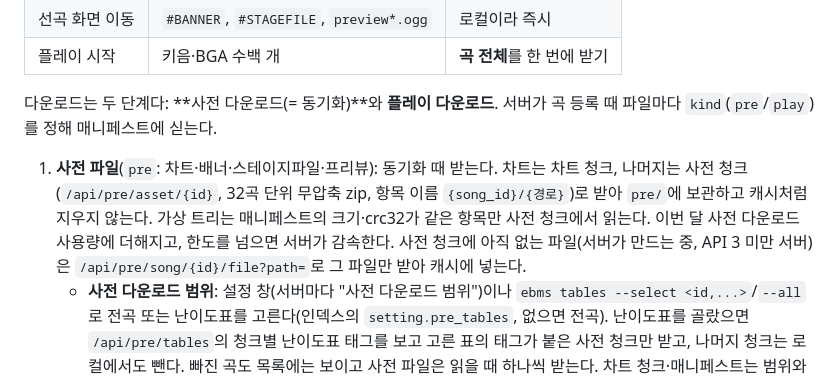
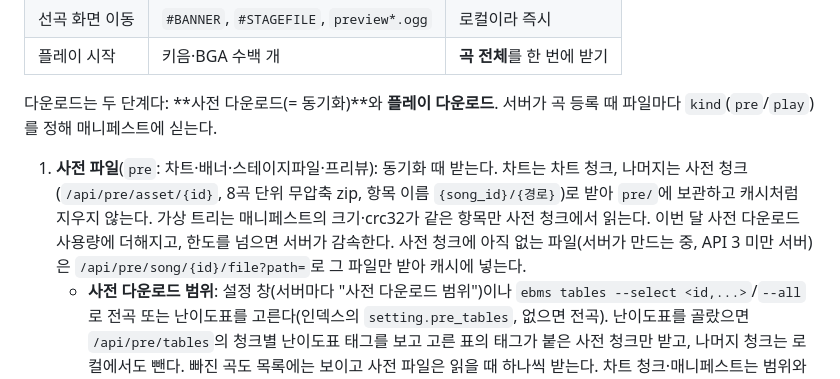
Before and after one commit to alsrjs0725/ebms_client, a Markdown page: docs/ARCHITECTURE.md, the part around the change. GitHub-like rendering.

Commit message:
문서: 사전 청크 8곡 단위
Co-Authored-By: Claude Opus 5.5 (1M context) <noreply@anthropic.com>
Claude-Session: https://claude.ai/code/session_015KhZkYb9E21F6NtupF4WDY

```diff
--- a/docs/ARCHITECTURE.md
+++ b/docs/ARCHITECTURE.md
@@ -106,7 +106,7 @@ beatoraja가 파일을 읽는 시점은 두 가지다.
 | 플레이 시작 | 키음·BGA 수백 개 | **곡 전체**를 한 번에 받기 |
 
 다운로드는 두 단계다: **사전 다운로드(= 동기화)**와 **플레이 다운로드**. 서버가 곡 등록 때 파일마다 `kind`(`pre`/`play`)를 정해 매니페스트에 싣는다.
-1. **사전 파일**(`pre`: 차트·배너·스테이지파일·프리뷰): 동기화 때 받는다. 차트는 차트 청크, 나머지는 사전 청크(`/api/pre/asset/{id}`, 32곡 단위 무압축 zip, 항목 이름 `{song_id}/{경로}`)로 받아 `pre/`에 보관하고 캐시처럼 지우지 않는다. 가상 트리는 매니페스트의 크기·crc32가 같은 항목만 사전 청크에서 읽는다. 이번 달 사전 다운로드 사용량에 더해지고, 한도를 넘으면 서버가 감속한다. 사전 청크에 아직 없는 파일(서버가 만드는 중, API 3 미만 서버)은 `/api/pre/song/{id}/file?path=`로 그 파일만 받아 캐시에 넣는다.
+1. **사전 파일**(`pre`: 차트·배너·스테이지파일·프리뷰): 동기화 때 받는다. 차트는 차트 청크, 나머지는 사전 청크(`/api/pre/asset/{id}`, 8곡 단위 무압축 zip, 항목 이름 `{song_id}/{경로}`)로 받아 `pre/`에 보관하고 캐시처럼 지우지 않는다. 가상 트리는 매니페스트의 크기·crc32가 같은 항목만 사전 청크에서 읽는다. 이번 달 사전 다운로드 사용량에 더해지고, 한도를 넘으면 서버가 감속한다. 사전 청크에 아직 없는 파일(서버가 만드는 중, API 3 미만 서버)은 `/api/pre/song/{id}/file?path=`로 그 파일만 받아 캐시에 넣는다.
    - **사전 다운로드 범위**: 설정 창(서버마다 "사전 다운로드 범위")이나 `ebms tables --select <id,...>`/`--all`로 전곡 또는 난이도표를 고른다(인덱스의 `setting.pre_tables`, 없으면 전곡). 난이도표를 골랐으면 `/api/pre/tables`의 청크별 난이도표 태그를 보고 고른 표의 태그가 붙은 사전 청크만 받고, 나머지 청크는 로컬에서도 뺀다. 빠진 곡도 목록에는 보이고 사전 파일은 읽을 때 하나씩 받는다. 차트 청크·매니페스트는 범위와 상관없이 모두 받는다. 난이도표 API가 없는 서버(`404`)면 전곡을 받는다.
 2. **플레이 파일**(`play`: 키음·BGA): 처음 열 때 `/api/play/song/{id}`로 곡 zip 전체를 받는다. 티켓 1개를 쓴다. 나머지 파일 요청은 이 다운로드를 기다린다.
 3. 티켓이 없으면 서버가 `429` + `Retry-After`를 준다. 그 파일 읽기는 오류로 돌리고, `Retry-After`(최대 1시간) 동안 그 서버의 어느 곡도 플레이 다운로드를 다시 요청하지 않는다(티켓은 계정 단위). 대기 시각은 데이터 폴더에 적어 두어 재시작해도 이어진다. 알림 없이 로그에만 남긴다.
```
